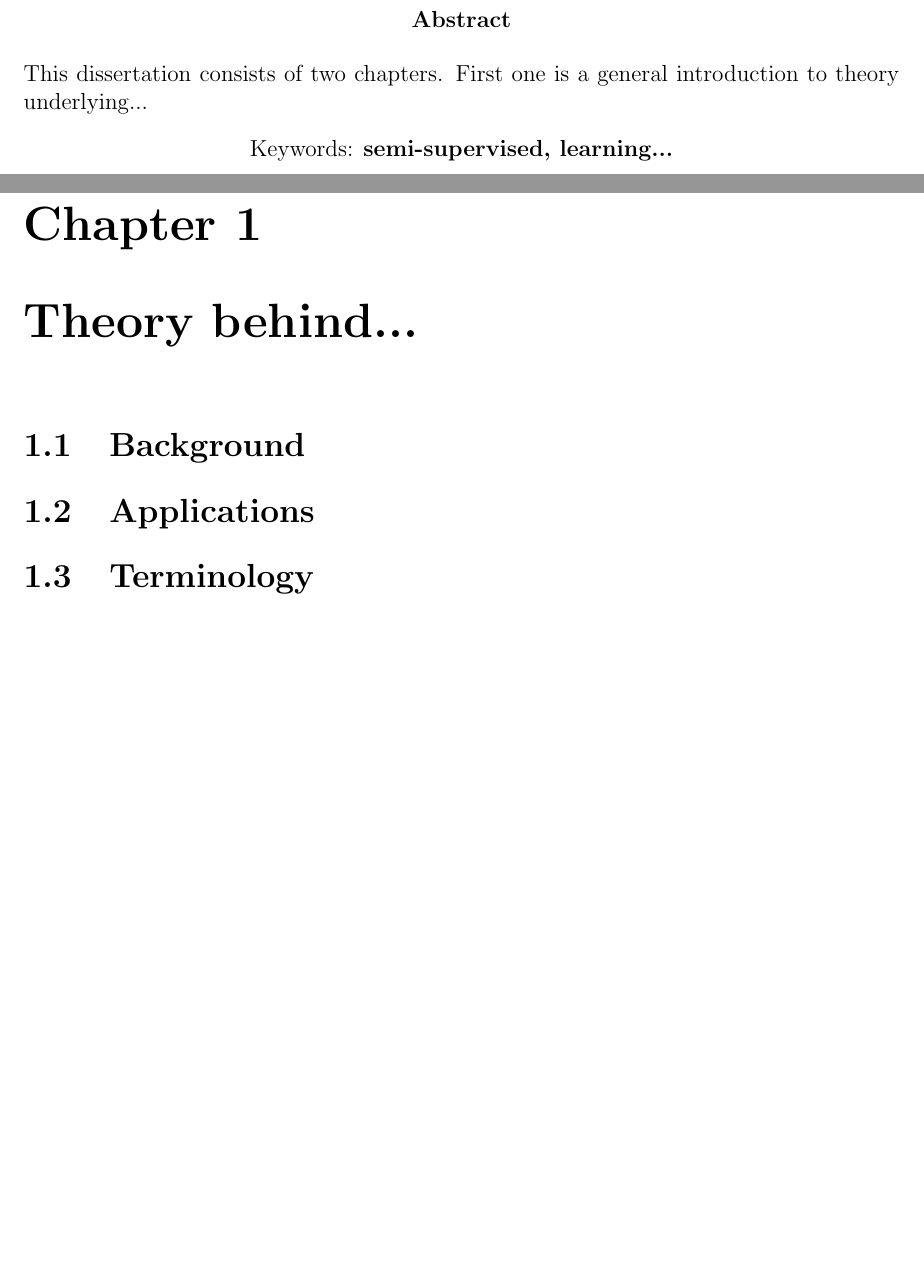
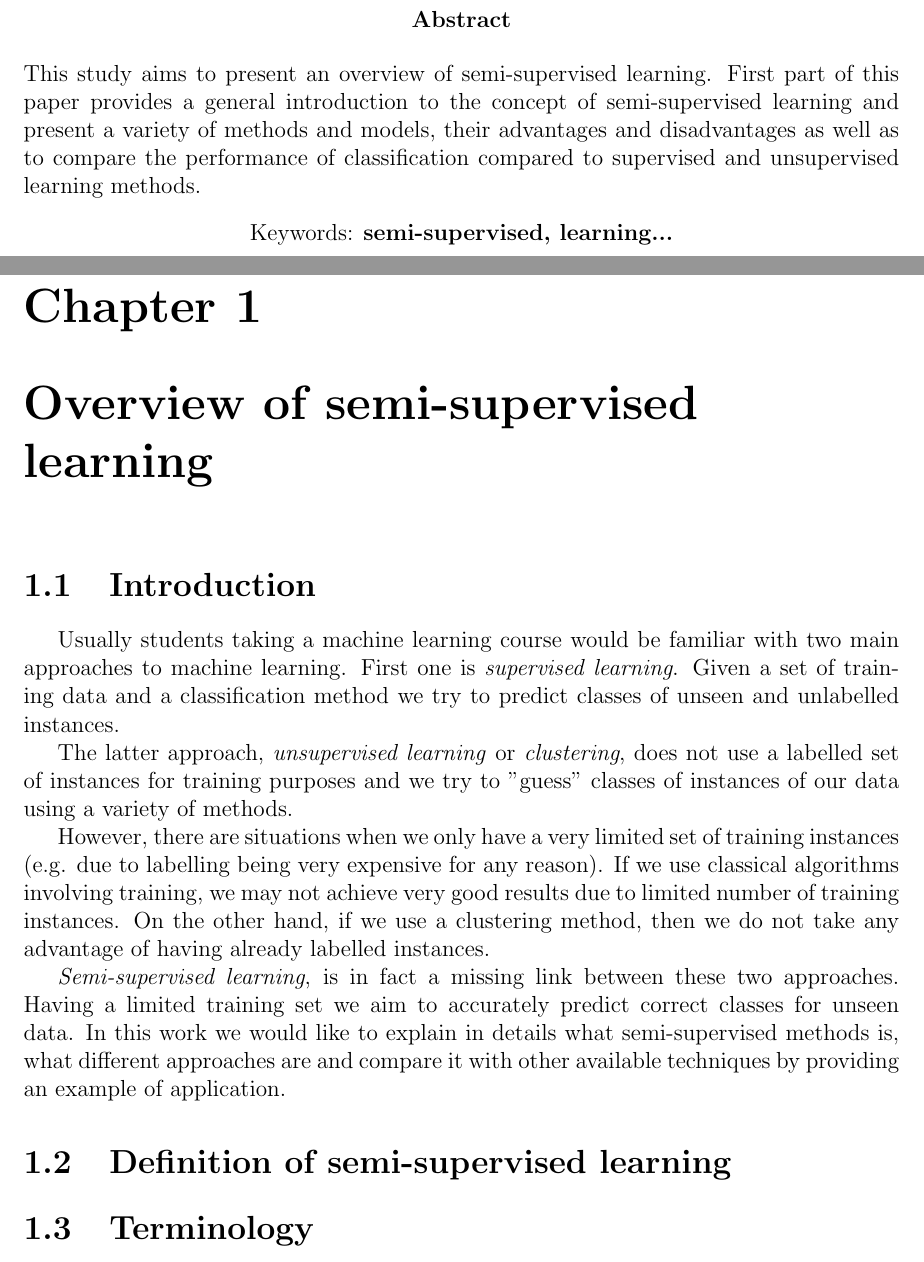
Before and after one commit to MyMEng/ML_Resrch, a LaTeX thesis (report/report.tex): two parts of pages 2 and 4 of 7, joined at a grey line, cut so that both start at the same text, the shorter picture padded with empty space. Compiled offline with pdfLaTeX.

Commit message:
started intro

```diff
--- a/report/report.tex
+++ b/report/report.tex
@@ -52,7 +52,7 @@ Peter \textsc{\textbf{Flach}}
 \end{titlepage}
 
 \begin{abstract}
-This dissertation consists of two chapters. First one is a general introduction to theory underlying...
+This study aims to present an overview of semi-supervised learning. First part of this paper provides a general introduction to the concept of semi-supervised learning and present a variety of methods and models, their advantages and disadvantages as well as to compare the performance of classification compared to supervised and unsupervised learning methods.
 \begin{center}
 Keywords: \textbf{semi-supervised, learning...}
 \end{center}
@@ -63,13 +63,19 @@ Keywords: \textbf{semi-supervised, learning...}
 \tableofcontents
 \newpage
 
-\chapter{Theory behind...}
+\chapter{Overview of semi-supervised learning}
+\section{Introduction}
+Usually students taking a machine learning course would be familiar with two main approaches to machine learning. First one is \textit{supervised learning}. Given a set of training data and a classification method we try to predict classes of unseen and unlabelled instances.
+
+The latter approach, \textit{unsupervised learning} or \textit{clustering}, does not use a labelled set of instances for training purposes and we try to "guess" classes of instances of our data using a variety of methods.
+
+However, there are situations when we only have a very limited set of training instances (e.g. due to labelling being very expensive for any reason). If we use classical algorithms involving training, we may not achieve very good results due to limited number of training instances. On the other hand, if we use a clustering method, then we do not take any advantage of having already labelled instances.
+
+\textit{Semi-supervised learning}, is in fact a missing link between these two approaches. Having a limited training set we aim to accurately predict correct classes for unseen data. In this work we would like to explain in details what semi-supervised methods is, what different approaches are and compare it with other available techniques by providing an example of application.
+
+\section{Definition of semi-supervised learning}
 
 
-\section{Background}
-
-
-\section{Applications}
 
 \section{Terminology}
 
```
Also changed, not shown: report/report.tex (2 more changed lines).
